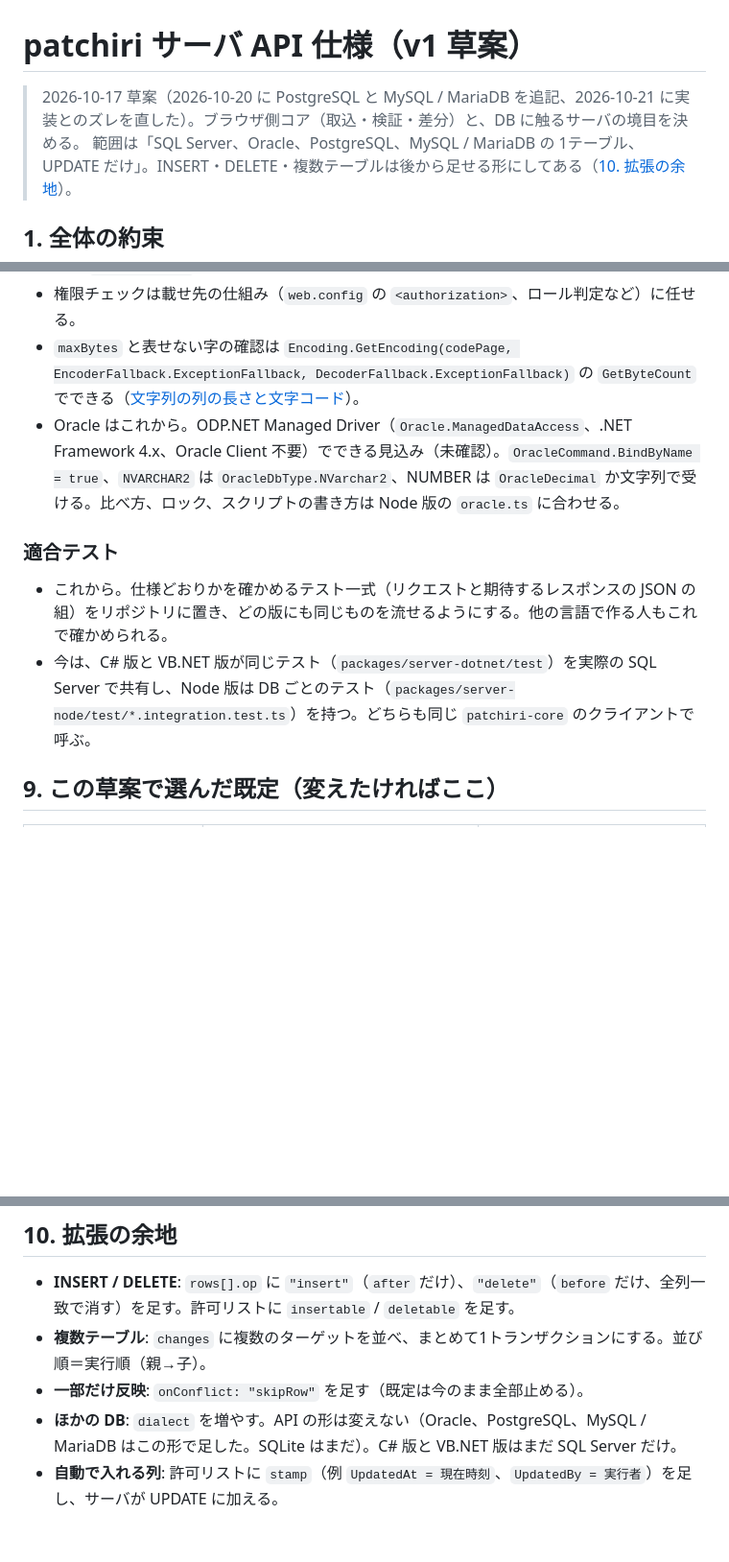
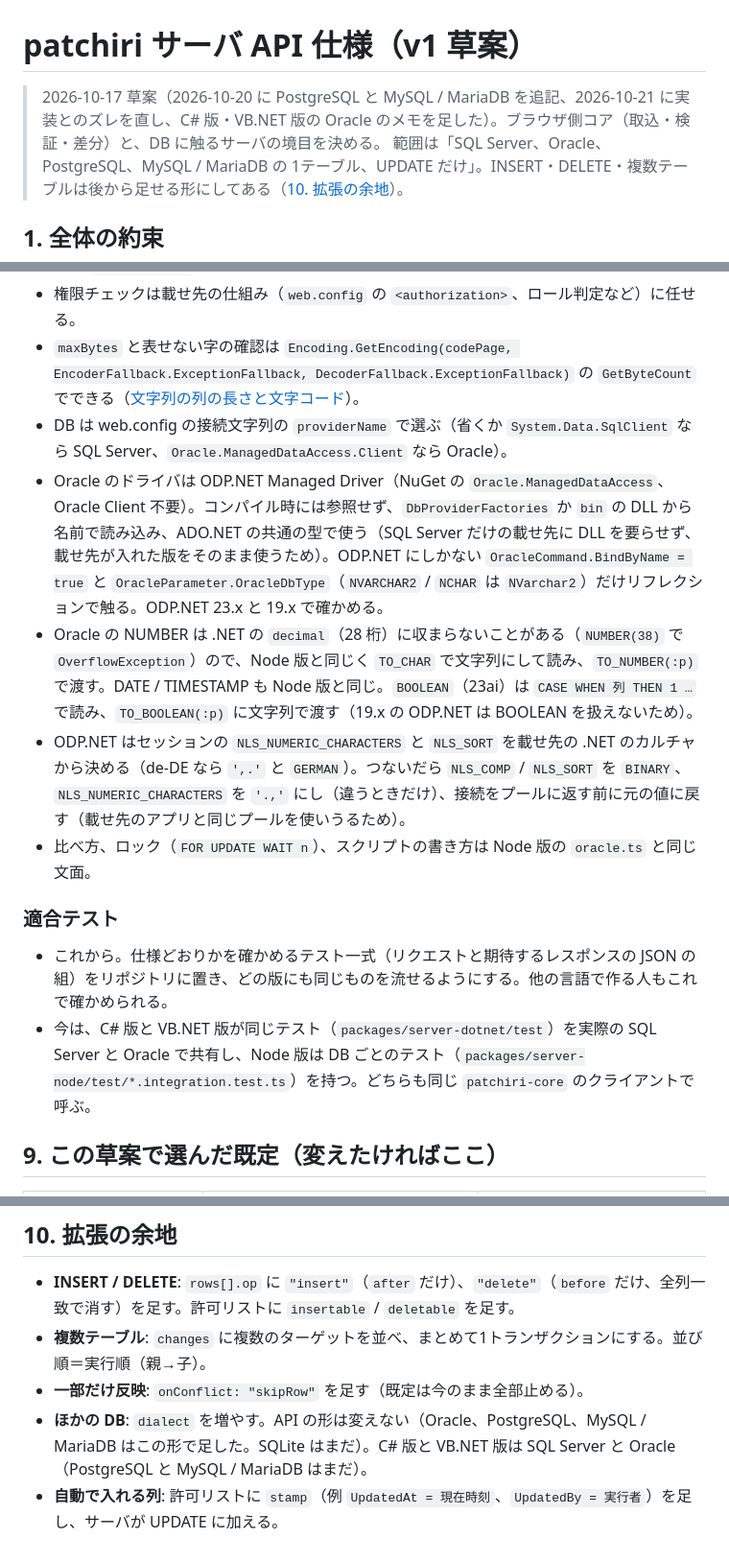
Before and after one commit to ishibashi0112/harikit, a Markdown page: docs/api-spec.md, 3 parts joined by grey strips. Shown at 96% size. GitHub-like rendering; blank space fills up the shorter version.

Commit message:
Update the spec and concept notes for Oracle on the .NET servers
Co-Authored-By: Claude Opus 5.5 (1M context) <noreply@anthropic.com>
Claude-Session: https://claude.ai/code/session_01QW6ofR76yaMYQqAagQug1Q

```diff
--- a/docs/api-spec.md
+++ b/docs/api-spec.md
@@ -1,6 +1,6 @@
 # patchiri サーバ API 仕様（v1 草案）
 
-> 2026-10-17 草案（2026-10-20 に PostgreSQL と MySQL / MariaDB を追記、2026-10-21 に実装とのズレを直した）。ブラウザ側コア（取込・検証・差分）と、DB に触るサーバの境目を決める。
+> 2026-10-17 草案（2026-10-20 に PostgreSQL と MySQL / MariaDB を追記、2026-10-21 に実装とのズレを直し、C# 版・VB.NET 版の Oracle のメモを足した）。ブラウザ側コア（取込・検証・差分）と、DB に触るサーバの境目を決める。
 > 範囲は「SQL Server、Oracle、PostgreSQL、MySQL / MariaDB の 1テーブル、UPDATE だけ」。INSERT・DELETE・複数テーブルは後から足せる形にしてある（[10. 拡張の余地](#10-拡張の余地)）。
 
 ## 1. 全体の約束
@@ -563,11 +563,15 @@ SQL Server の `varchar(n)` の `n` はバイト数で、照合順序が Japanes
 - 実行は `SqlTransaction` と `SqlParameter`。`appliedBy` は `HttpContext.Current.User.Identity.Name`（載せ先が匿名を通す設定でログインしていないときは `"(anonymous)"`）。
 - 権限チェックは載せ先の仕組み（`web.config` の `<authorization>`、ロール判定など）に任せる。
 - `maxBytes` と表せない字の確認は `Encoding.GetEncoding(codePage, EncoderFallback.ExceptionFallback, DecoderFallback.ExceptionFallback)` の `GetByteCount` でできる（[文字列の列の長さと文字コード](#文字列の列の長さと文字コード)）。
-- Oracle はこれから。ODP.NET Managed Driver（`Oracle.ManagedDataAccess`、.NET Framework 4.x、Oracle Client 不要）でできる見込み（未確認）。`OracleCommand.BindByName = true`、`NVARCHAR2` は `OracleDbType.NVarchar2`、NUMBER は `OracleDecimal` か文字列で受ける。比べ方、ロック、スクリプトの書き方は Node 版の `oracle.ts` に合わせる。
+- DB は web.config の接続文字列の `providerName` で選ぶ（省くか `System.Data.SqlClient` なら SQL Server、`Oracle.ManagedDataAccess.Client` なら Oracle）。
+- Oracle のドライバは ODP.NET Managed Driver（NuGet の `Oracle.ManagedDataAccess`、Oracle Client 不要）。コンパイル時には参照せず、`DbProviderFactories` か `bin` の DLL から名前で読み込み、ADO.NET の共通の型で使う（SQL Server だけの載せ先に DLL を要らせず、載せ先が入れた版をそのまま使うため）。ODP.NET にしかない `OracleCommand.BindByName = true` と `OracleParameter.OracleDbType`（`NVARCHAR2` / `NCHAR` は `NVarchar2`）だけリフレクションで触る。ODP.NET 23.x と 19.x で確かめる。
+- Oracle の NUMBER は .NET の `decimal`（28 桁）に収まらないことがある（`NUMBER(38)` で `OverflowException`）ので、Node 版と同じく `TO_CHAR` で文字列にして読み、`TO_NUMBER(:p)` で渡す。DATE / TIMESTAMP も Node 版と同じ。`BOOLEAN`（23ai）は `CASE WHEN 列 THEN 1 …` で読み、`TO_BOOLEAN(:p)` に文字列で渡す（19.x の ODP.NET は BOOLEAN を扱えないため）。
+- ODP.NET はセッションの `NLS_NUMERIC_CHARACTERS` と `NLS_SORT` を載せ先の .NET のカルチャから決める（de-DE なら `',.'` と `GERMAN`）。つないだら `NLS_COMP` / `NLS_SORT` を `BINARY`、`NLS_NUMERIC_CHARACTERS` を `'.,'` にし（違うときだけ）、接続をプールに返す前に元の値に戻す（載せ先のアプリと同じプールを使いうるため）。
+- 比べ方、ロック（`FOR UPDATE WAIT n`）、スクリプトの書き方は Node 版の `oracle.ts` と同じ文面。
 
 ### 適合テスト
 - これから。仕様どおりかを確かめるテスト一式（リクエストと期待するレスポンスの JSON の組）をリポジトリに置き、どの版にも同じものを流せるようにする。他の言語で作る人もこれで確かめられる。
-- 今は、C# 版と VB.NET 版が同じテスト（`packages/server-dotnet/test`）を実際の SQL Server で共有し、Node 版は DB ごとのテスト（`packages/server-node/test/*.integration.test.ts`）を持つ。どちらも同じ `patchiri-core` のクライアントで呼ぶ。
+- 今は、C# 版と VB.NET 版が同じテスト（`packages/server-dotnet/test`）を実際の SQL Server と Oracle で共有し、Node 版は DB ごとのテスト（`packages/server-node/test/*.integration.test.ts`）を持つ。どちらも同じ `patchiri-core` のクライアントで呼ぶ。
 
 ## 9. この草案で選んだ既定（変えたければここ）
 
@@ -588,5 +592,5 @@ SQL Server の `varchar(n)` の `n` はバイト数で、照合順序が Japanes
 - **INSERT / DELETE**: `rows[].op` に `"insert"`（`after` だけ）、`"delete"`（`before` だけ、全列一致で消す）を足す。許可リストに `insertable` / `deletable` を足す。
 - **複数テーブル**: `changes` に複数のターゲットを並べ、まとめて1トランザクションにする。並び順＝実行順（親→子）。
 - **一部だけ反映**: `onConflict: "skipRow"` を足す（既定は今のまま全部止める）。
-- **ほかの DB**: `dialect` を増やす。API の形は変えない（Oracle、PostgreSQL、MySQL / MariaDB はこの形で足した。SQLite はまだ）。C# 版と VB.NET 版はまだ SQL Server だけ。
+- **ほかの DB**: `dialect` を増やす。API の形は変えない（Oracle、PostgreSQL、MySQL / MariaDB はこの形で足した。SQLite はまだ）。C# 版と VB.NET 版は SQL Server と Oracle（PostgreSQL と MySQL / MariaDB はまだ）。
 - **自動で入れる列**: 許可リストに `stamp`（例 `UpdatedAt = 現在時刻`、`UpdatedBy = 実行者`）を足し、サーバが UPDATE に加える。
```
Also changed, not shown: docs/concept.md (+3 -3 lines).
